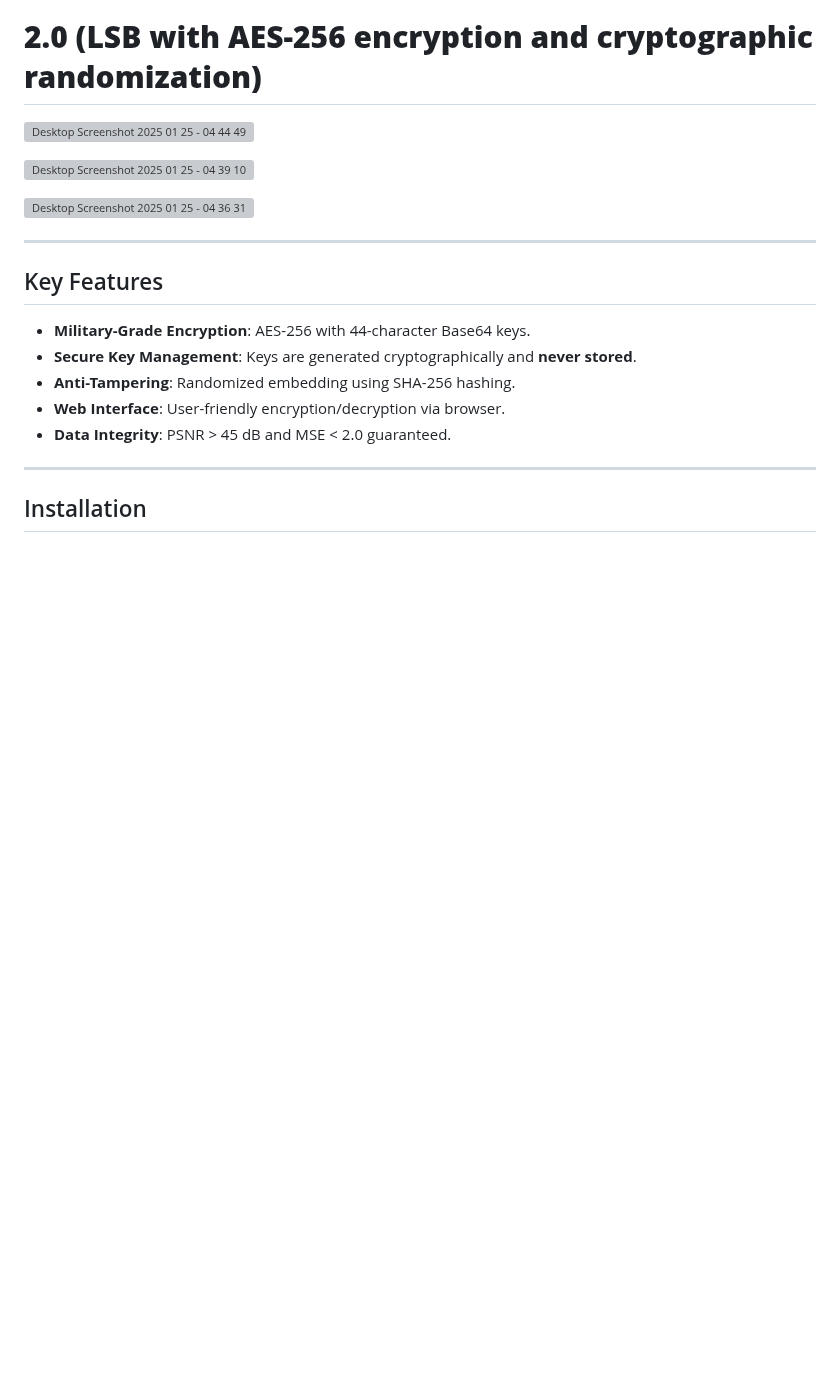
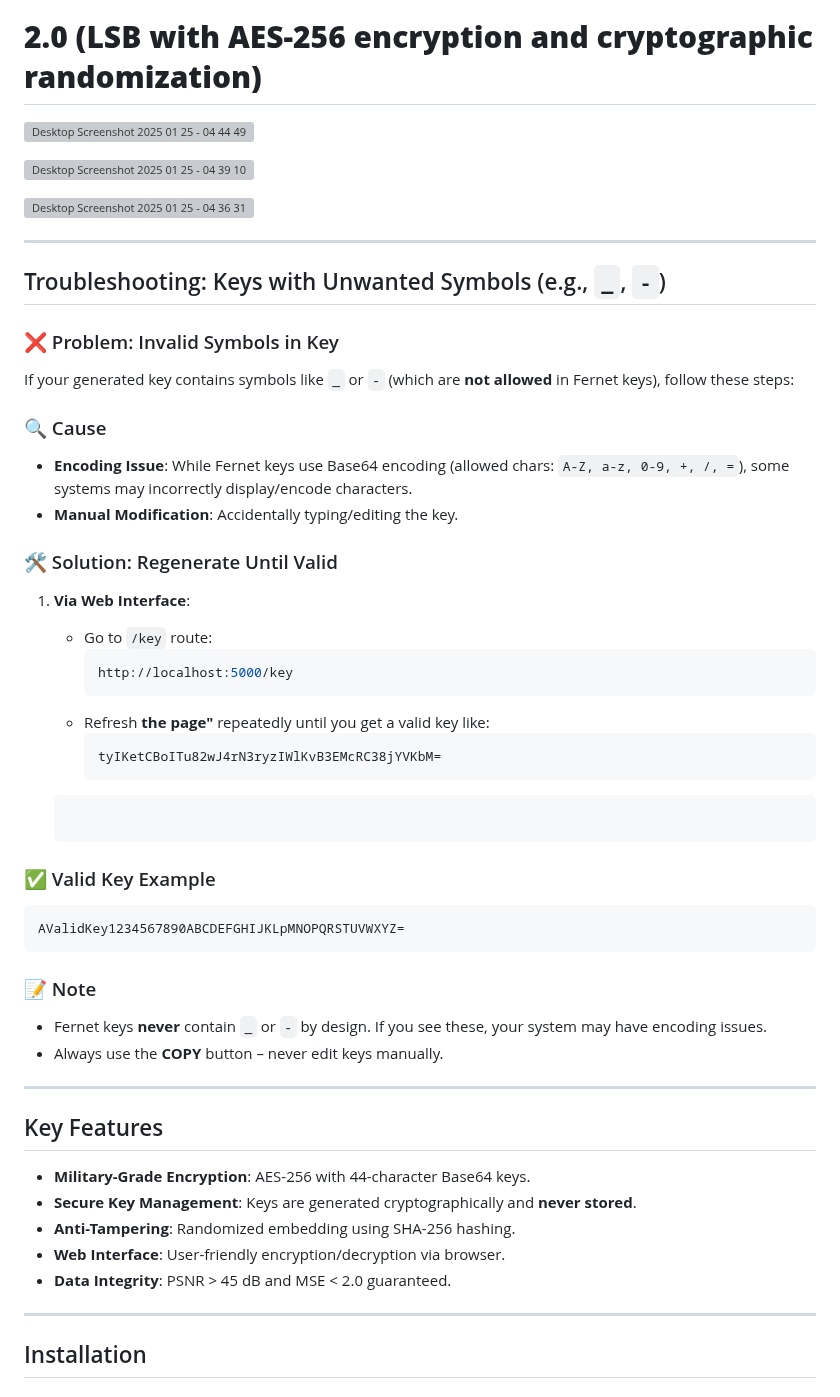
Before and after one commit to ujjcl/LSB, a Markdown page: README.md, the part around the change. GitHub-like rendering; blank space fills up the shorter version; grey boxes are pictures that could not be loaded.

````diff
--- a/README.md
+++ b/README.md
@@ -18,6 +18,41 @@ Advanced image encryption system combining **LSB steganography** with **AES-256
 ![Desktop Screenshot 2025 01 25 - 04 39 10 57](https://github.com/user-attachments/assets/d57e7010-bca3-4373-b7d3-71a70804a9f6)
 
 ![Desktop Screenshot 2025 01 25 - 04 36 31 03](https://github.com/user-attachments/assets/b3e970f8-a6e6-450f-a5d7-fb3964af29cd)
+
+---
+
+
+
+## Troubleshooting: Keys with Unwanted Symbols (e.g., `_`, `-`)
+
+### ❌ Problem: Invalid Symbols in Key
+If your generated key contains symbols like `_` or `-` (which are **not allowed** in Fernet keys), follow these steps:
+
+### 🔍 Cause
+- **Encoding Issue**: While Fernet keys use Base64 encoding (allowed chars: `A-Z, a-z, 0-9, +, /, =`), some systems may incorrectly display/encode characters.
+- **Manual Modification**: Accidentally typing/editing the key.
+
+### 🛠 Solution: Regenerate Until Valid
+1. **Via Web Interface**:
+   - Go to `/key` route:
+     ```bash
+     http://localhost:5000/key
+     ```
+   - Refresh **the page"** repeatedly until you get a valid key like:
+     ```
+     tyIKetCBoITu82wJ4rN3ryzIWlKvB3EMcRC38jYVKbM=
+     ```
+
+   ```
+
+### ✅ Valid Key Example
+```
+AValidKey1234567890ABCDEFGHIJKLpMNOPQRSTUVWXYZ=
+```
+
+### 📝 Note
+- Fernet keys **never** contain `_` or `-` by design. If you see these, your system may have encoding issues.
+- Always use the **COPY** button – never edit keys manually.
 
 ---
 
````
